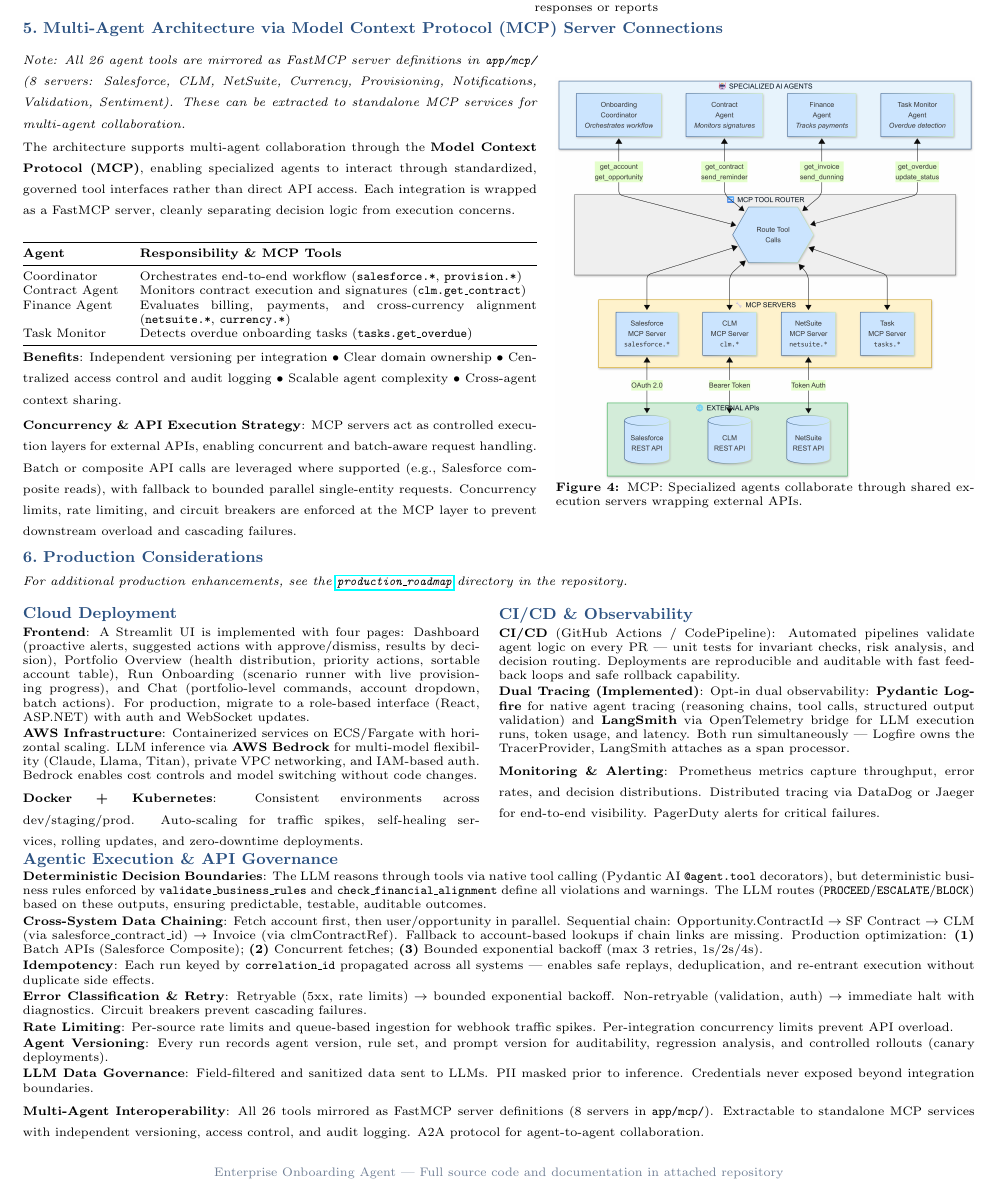
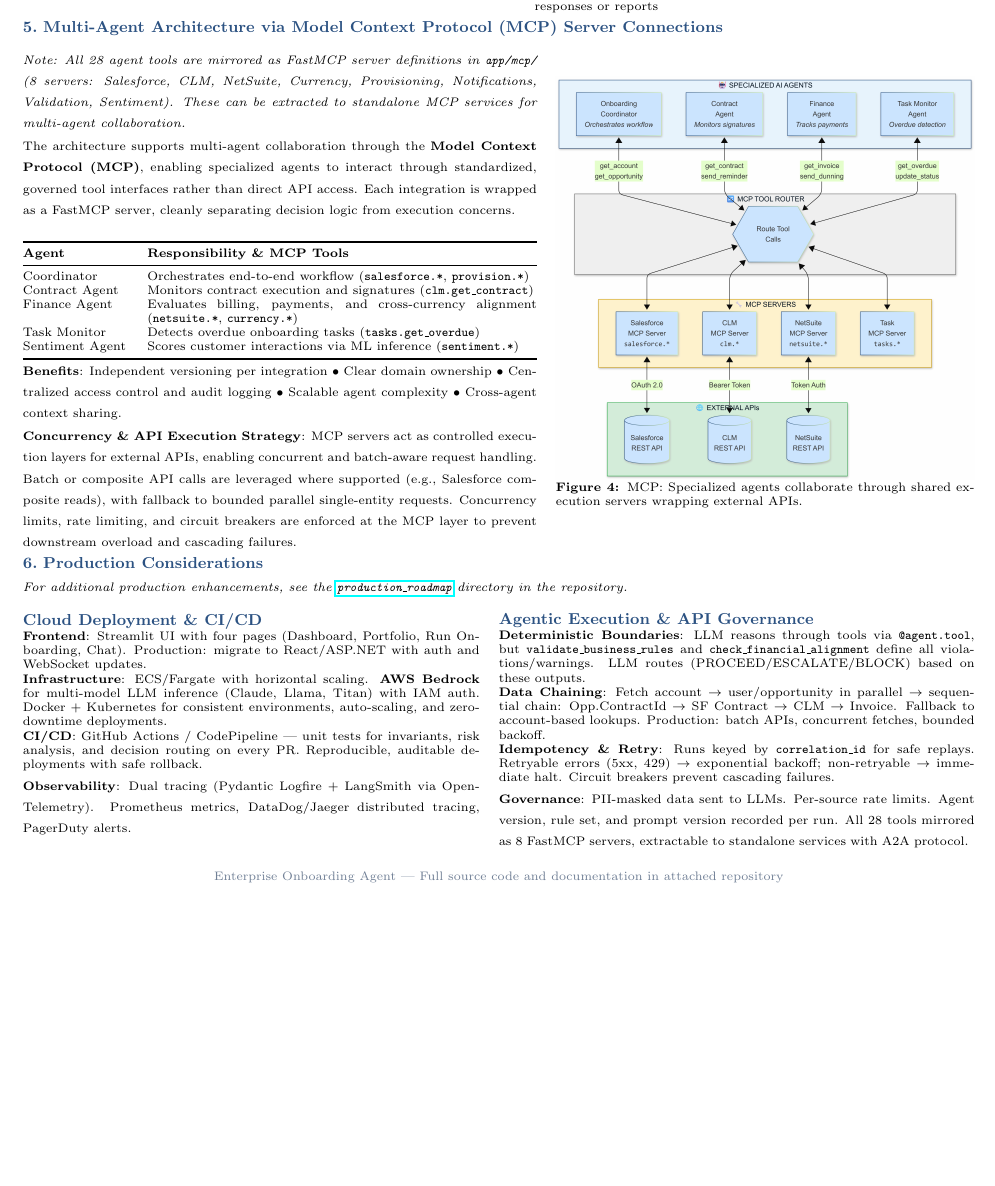
Before and after one commit to alyab16/Enterprise-Agents-Solutions-Case-Study, a LaTeX document (solution_design/Solution_Design_Document.tex): part of page 4 of 4, cut so that both start at the same text, the shorter picture padded with empty space. Compiled offline with pdfLaTeX.

Commit message:
Latest updates to the documentations

```diff
--- a/solution_design/Solution_Design_Document.tex
+++ b/solution_design/Solution_Design_Document.tex
@@ -1,5 +1,5 @@
 \documentclass[8pt,a4paper]{article}
-\usepackage[margin=0.4in,top=0.3in,bottom=0.3in]{geometry}
+\usepackage[margin=0.4in,top=0.3in,bottom=0.2in]{geometry}
 \usepackage{titlesec}
 \usepackage{enumitem}
 \usepackage{hyperref}
@@ -448,7 +449,7 @@
 
 \begin{minipage}[t]{0.54\textwidth}
 \vspace{0pt}
-{\scriptsize\textit{Note: All 26 agent tools are mirrored as FastMCP server definitions in \texttt{app/mcp/} (8 servers: Salesforce, CLM, NetSuite, Currency, Provisioning, Notifications, Validation, Sentiment). These can be extracted to standalone MCP services for multi-agent collaboration.}}
+{\scriptsize\textit{Note: All 28 agent tools are mirrored as FastMCP server definitions in \texttt{app/mcp/} (8 servers: Salesforce, CLM, NetSuite, Currency, Provisioning, Notifications, Validation, Sentiment). These can be extracted to standalone MCP services for multi-agent collaboration.}}
 
 \vspace{0.1em}
 {\scriptsize
@@ -466,6 +467,7 @@
 Contract Agent & Monitors contract execution and signatures (\texttt{clm.get\_contract}) \\
 Finance Agent & Evaluates billing, payments, and cross-currency alignment (\texttt{netsuite.*}, \texttt{currency.*}) \\
 Task Monitor & Detects overdue onboarding tasks (\texttt{tasks.get\_overdue}) \\
+Sentiment Agent & Scores customer interactions via ML inference (\texttt{sentiment.*}) \\
 \bottomrule
 \end{tabularx}
 \end{table}
@@ -483,90 +485,65 @@
 \vspace{0pt}
 \begin{figure}[H]
 \centering
-\includegraphics[width=\textwidth,height=13cm,keepaspectratio]{03_mcp_architecture.png}
+\includegraphics[width=\textwidth,height=8.5cm,keepaspectratio]{03_mcp_architecture.png}
 \caption{MCP: Specialized agents collaborate through shared execution servers wrapping external APIs.}
 \end{figure}
 \end{minipage}
 
-\enlargethispage{2\baselineskip}
-\vspace{3pt}
+\vspace{0pt}
 %==============================================================================
 % SECTION F: PRODUCTION Considerations
 %==============================================================================
+\enlargethispage{2\baselineskip}
 \section{Production Considerations}
 \noindent{\scriptsize\textit{For additional production enhancements, see the
 \textbf{\href{https://github.com/alyab16/Enterprise-Agents-Solutions-Case-Study/tree/main/production_roadmap}{\texttt{production\_roadmap}}}
 directory in the repository.}}
 
 %-------------------------------
-% Infrastructure Layer
+% Infrastructure + Governance (compact)
 %-------------------------------
 \begin{minipage}[t]{0.48\textwidth}
 \vspace{0pt}
 
-{\small\bfseries\color{primary} Cloud Deployment}
+{\small\bfseries\color{primary} Cloud Deployment \& CI/CD}
 
-\vspace{0.2em}
+\vspace{0.05em}
 {\scriptsize
-\textbf{Frontend}: A Streamlit UI is implemented with four pages: Dashboard (proactive alerts, suggested actions with approve/dismiss, results by decision), Portfolio Overview (health distribution, priority actions, sortable account table), Run Onboarding (scenario runner with live provisioning progress), and Chat (portfolio-level commands, account dropdown, batch actions). For production, migrate to a role-based interface (React, ASP.NET) with auth and WebSocket updates.
+\textbf{Frontend}: Streamlit UI with four pages (Dashboard, Portfolio, Run Onboarding, Chat). Production: migrate to React/ASP.NET with auth and WebSocket updates.
 
-\vspace{0.15em}
-\textbf{AWS Infrastructure}: Containerized services on ECS/Fargate with horizontal scaling. LLM inference via \textbf{AWS Bedrock} for multi-model flexibility (Claude, Llama, Titan), private VPC networking, and IAM-based auth. Bedrock enables cost controls and model switching without code changes.
+\vspace{0.04em}
+\textbf{Infrastructure}: ECS/Fargate with horizontal scaling. \textbf{AWS Bedrock} for multi-model LLM inference (Claude, Llama, Titan) with IAM auth. Docker + Kubernetes for consistent environments, auto-scaling, and zero-downtime deployments.
 
-\vspace{0.15em}
-\textbf{Docker + Kubernetes}: Consistent environments across dev/staging/prod. Auto-scaling for traffic spikes, self-healing services, rolling updates, and zero-downtime deployments.
+\vspace{0.04em}
+\textbf{CI/CD}: GitHub Actions / CodePipeline --- unit tests for invariants, risk analysis, and decision routing on every PR. Reproducible, auditable deployments with safe rollback.
+
+\vspace{0.04em}
+\textbf{Observability}: Dual tracing (Pydantic Logfire + LangSmith via OpenTelemetry). Prometheus metrics, DataDog/Jaeger distributed tracing, PagerDuty alerts.
 }
 \end{minipage}
 \hfill
 \begin{minipage}[t]{0.50\textwidth}
 \vspace{0pt}
 
-{\small\bfseries\color{primary} CI/CD \& Observability}
-
-\vspace{0.2em}
-{\scriptsize
-\textbf{CI/CD} (GitHub Actions / CodePipeline): Automated pipelines validate agent logic on every PR --- unit tests for invariant checks, risk analysis, and decision routing. Deployments are reproducible and auditable with fast feedback loops and safe rollback capability.
-
-\vspace{0.15em}
-\textbf{Dual Tracing (Implemented)}: Opt-in dual observability: \textbf{Pydantic Logfire} for native agent tracing (reasoning chains, tool calls, structured output validation) and \textbf{LangSmith} via OpenTelemetry bridge for LLM execution runs, token usage, and latency. Both run simultaneously --- Logfire owns the TracerProvider, LangSmith attaches as a span processor.
-
-\vspace{0.15em}
-\textbf{Monitoring \& Alerting}: Prometheus metrics capture throughput, error rates, and decision distributions. Distributed tracing via DataDog or Jaeger for end-to-end visibility. PagerDuty alerts for critical failures.
-}
-\end{minipage}
-
-%-------------------------------
-% Agent Runtime & API Governance
-%-------------------------------
-\vspace{0.2em}
 {\small\bfseries\color{primary} Agentic Execution \& API Governance}
 
 \vspace{0.05em}
 {\scriptsize
-\textbf{Deterministic Decision Boundaries}: The LLM reasons through tools via native tool calling (Pydantic AI \texttt{@agent.tool} decorators), but deterministic business rules enforced by \texttt{validate\_business\_rules} and \texttt{check\_financial\_alignment} define all violations and warnings. The LLM routes (\texttt{PROCEED}/\texttt{ESCALATE}/\texttt{BLOCK}) based on these outputs, ensuring predictable, testable, auditable outcomes.
+\textbf{Deterministic Boundaries}: LLM reasons through tools via \texttt{@agent.tool}, but \texttt{validate\_business\_rules} and \texttt{check\_financial\_alignment} define all violations/warnings. LLM routes (PROCEED/ESCALATE/BLOCK) based on these outputs.
 
-\vspace{0.1em}
-\textbf{Cross-System Data Chaining}: Fetch account first, then user/opportunity in parallel. Sequential chain: Opportunity.ContractId $\rightarrow$ SF Contract $\rightarrow$ CLM (via salesforce\_contract\_id) $\rightarrow$ Invoice (via clmContractRef). Fallback to account-based lookups if chain links are missing. Production optimization: \textbf{(1)} Batch APIs (Salesforce Composite); \textbf{(2)} Concurrent fetches; \textbf{(3)} Bounded exponential backoff (max 3 retries, 1s/2s/4s).
+\vspace{0.04em}
+\textbf{Data Chaining}: Fetch account $\rightarrow$ user/opportunity in parallel $\rightarrow$ sequential chain: Opp.ContractId $\rightarrow$ SF Contract $\rightarrow$ CLM $\rightarrow$ Invoice. Fallback to account-based lookups. Production: batch APIs, concurrent fetches, bounded backoff.
 
-\vspace{0.1em}
-\textbf{Idempotency}: Each run keyed by \texttt{correlation\_id} propagated across all systems --- enables safe replays, deduplication, and re-entrant execution without duplicate side effects.
+\vspace{0.04em}
+\textbf{Idempotency \& Retry}: Runs keyed by \texttt{correlation\_id} for safe replays. Retryable errors (5xx, 429) $\rightarrow$ exponential backoff; non-retryable $\rightarrow$ immediate halt. Circuit breakers prevent cascading failures.
 
-\vspace{0.1em}
-\textbf{Error Classification \& Retry}: Retryable (5xx, rate limits) $\rightarrow$ bounded exponential backoff. Non-retryable (validation, auth) $\rightarrow$ immediate halt with diagnostics. Circuit breakers prevent cascading failures.
+\vspace{0.04em}
+\textbf{Governance}: PII-masked data sent to LLMs. Per-source rate limits. Agent version, rule set, and prompt version recorded per run. All 28 tools mirrored as 8 FastMCP servers, extractable to standalone services with A2A protocol.
+}
+\end{minipage}
 
-\vspace{0.1em}
-\textbf{Rate Limiting}: Per-source rate limits and queue-based ingestion for webhook traffic spikes. Per-integration concurrency limits prevent API overload.
-
-\vspace{0.1em}
-\textbf{Agent Versioning}: Every run records agent version, rule set, and prompt version for auditability, regression analysis, and controlled rollouts (canary deployments).
-
-\vspace{0.1em}
-\textbf{LLM Data Governance}: Field-filtered and sanitized data sent to LLMs. PII masked prior to inference. Credentials never exposed beyond integration boundaries.
-
-\vspace{0.1em}
-\textbf{Multi-Agent Interoperability}: All 26 tools mirrored as FastMCP server definitions (8 servers in \texttt{app/mcp/}). Extractable to standalone MCP services with independent versioning, access control, and audit logging. A2A protocol for agent-to-agent collaboration.
-}
-
+\vspace{0.2em}
 \begin{center}
 \textcolor{secondary}{\scriptsize Enterprise Onboarding Agent | Full source code and documentation in attached repository}
 \end{center}
```
Also changed, not shown: requirements.txt (+4 -0 lines), README.md, production_roadmap/README.md, solution_design/01_architecture.png, solution_design/Solution_Design_Document.pdf, solution_design/Solution_Design_Document.tex (37 more changed lines).
